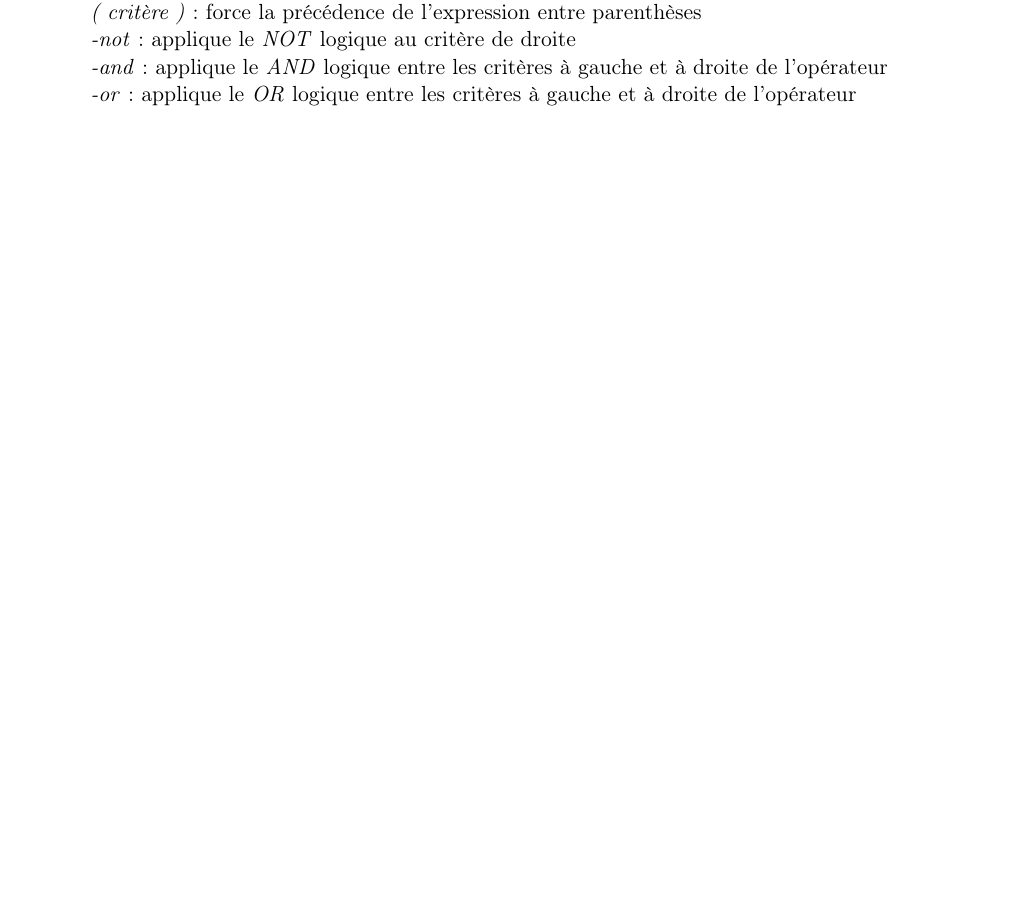
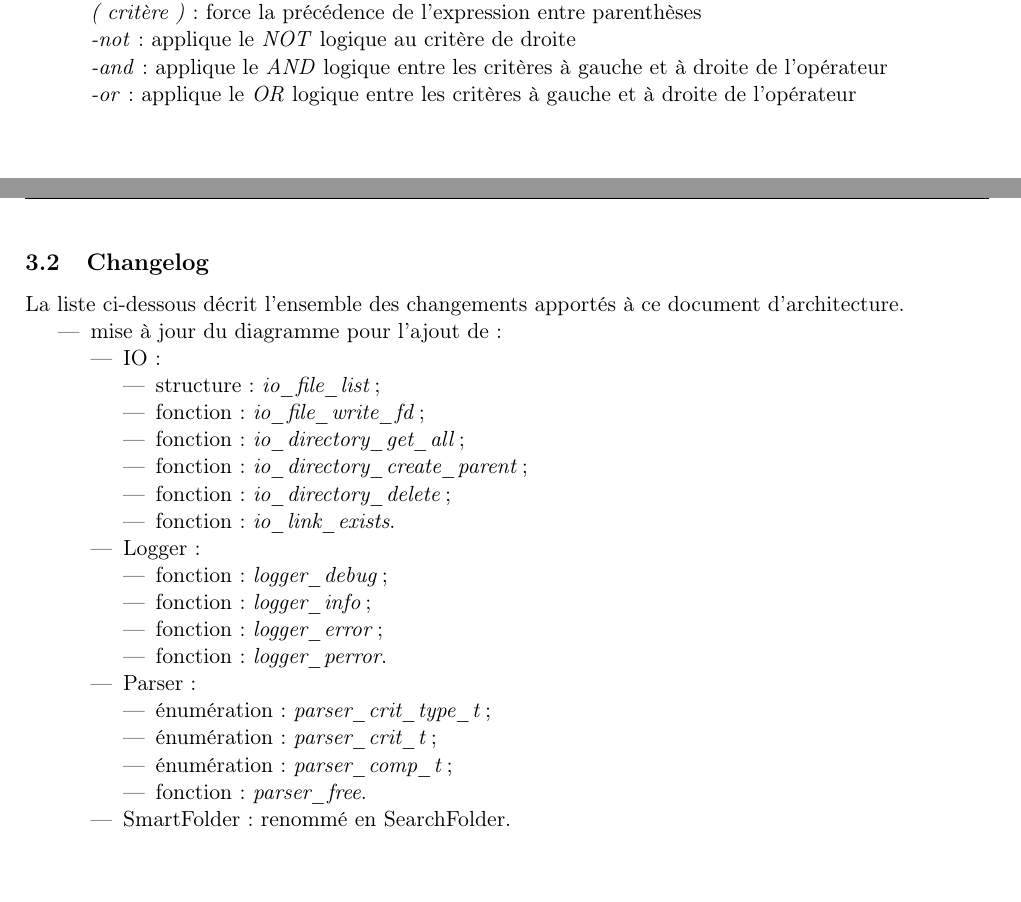
Before and after one commit to claudiosousa/hepia-projects-smart-folder, a LaTeX document (report/report.tex): part of page 7 of 7 before the commit and two parts of pages 7 and 8 of 8 after it, the two joined at a grey line, cut so that both start at the same text. Compiled offline with pdfLaTeX.

Commit message:
Update diagram and create 'changelog' section

```diff
--- a/report/report.tex
+++ b/report/report.tex
@@ -299,4 +299,47 @@ Opérateurs:
 	\item \textit{-or}: applique le \textit{OR} logique  entre les critères à gauche et à droite de l'opérateur
 \end{itemize}
 
+\newpage
+
+% -----------------------------------------------------------------------------
+\subsection{Changelog}
+
+La liste ci-dessous décrit l'ensemble des changements apportés à ce document d'architecture.
+
+\begin{itemize}
+    \item mise à jour du diagramme pour l'ajout de:
+    \begin{itemize}
+        \item IO:
+        \begin{itemize}
+            \item structure: \textit{io\_file\_list};
+            \item fonction: \textit{io\_file\_write\_fd};
+            \item fonction: \textit{io\_directory\_get\_all};
+            \item fonction: \textit{io\_directory\_create\_parent};
+            \item fonction: \textit{io\_directory\_delete};
+            \item fonction: \textit{io\_link\_exists}.
+        \end{itemize}
+    \end{itemize}
+    \begin{itemize}
+        \item Logger:
+        \begin{itemize}
+            \item fonction: \textit{logger\_debug};
+            \item fonction: \textit{logger\_info};
+            \item fonction: \textit{logger\_error};
+            \item fonction: \textit{logger\_perror}.
+        \end{itemize}
+    \end{itemize}
+    \begin{itemize}
+        \item Parser:
+        \begin{itemize}
+            \item énumération: \textit{parser\_crit\_type\_t};
+            \item énumération: \textit{parser\_crit\_t};
+            \item énumération: \textit{parser\_comp\_t};
+            \item fonction: \textit{parser\_free}.
+        \end{itemize}
+    \end{itemize}
+    \begin{itemize}
+        \item SmartFolder: renommé en SearchFolder.
+    \end{itemize}
+\end{itemize}
+
 \end{document}
```
Also changed, not shown: report/img/modules.png, 1 other file.
